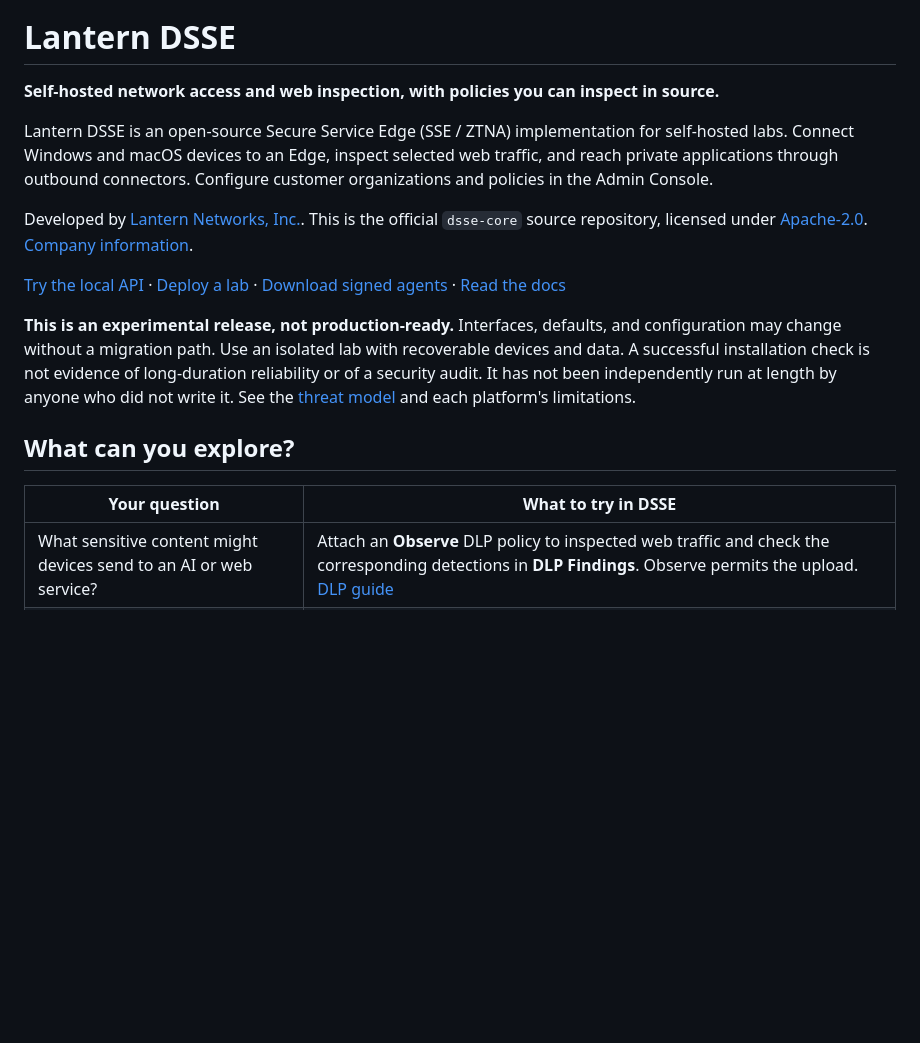
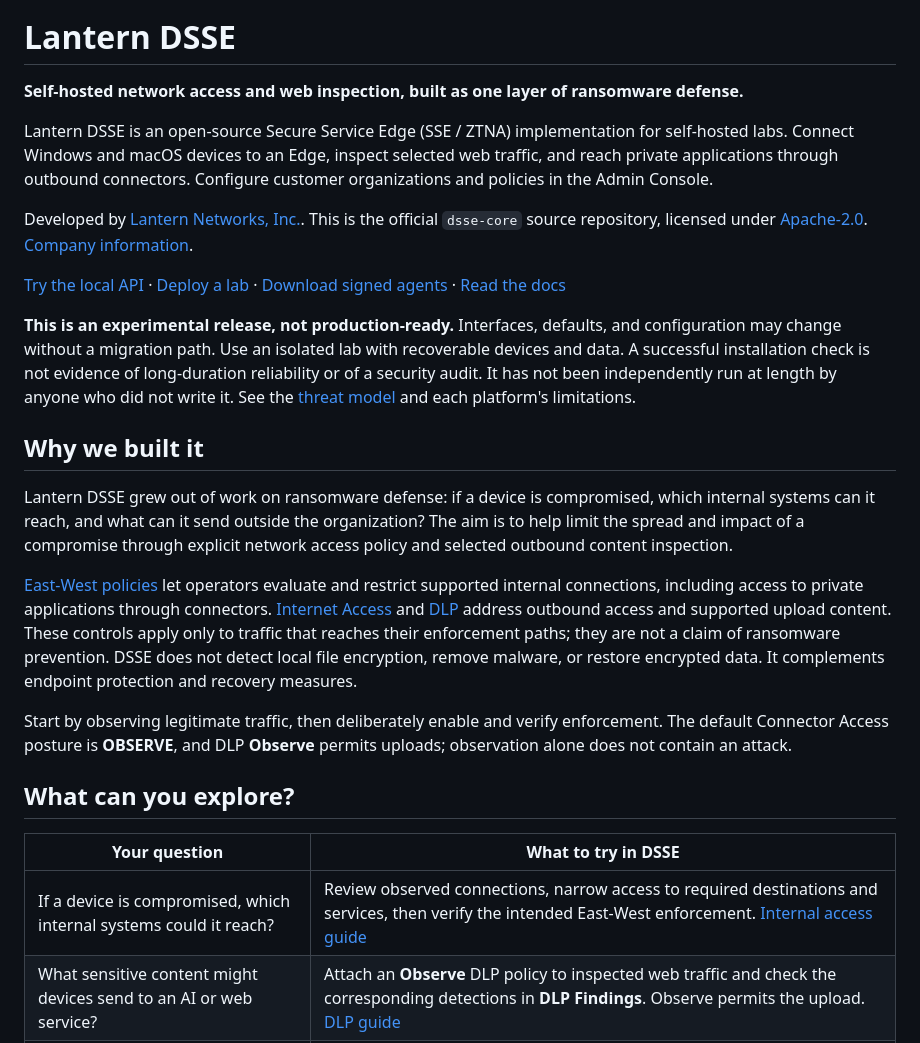
Before and after one commit to lantern-networks/dsse-core, a Markdown page: README.md, the part around the change. GitHub-like rendering; blank space fills up the shorter version.

Commit message:
Explain the ransomware-defense motivation and network control scope

```diff
--- a/README.md
+++ b/README.md
@@ -2,7 +2,7 @@
 
 # Lantern DSSE
 
-**Self-hosted network access and web inspection, with policies you can inspect in source.**
+**Self-hosted network access and web inspection, built as one layer of ransomware defense.**
 
 Lantern DSSE is an open-source Secure Service Edge (SSE / ZTNA) implementation for
 self-hosted labs. Connect Windows and macOS devices to an Edge, inspect selected web
@@ -23,10 +23,30 @@ A successful installation check is not evidence of long-duration reliability or
 security audit. It has not been independently run at length by anyone who did not write it.
 See the [threat model](docs/threat-model.md) and each platform's limitations.
 
+## Why we built it
+
+Lantern DSSE grew out of work on ransomware defense: if a device is compromised,
+which internal systems can it reach, and what can it send outside the organization?
+The aim is to help limit the spread and impact of a compromise through explicit
+network access policy and selected outbound content inspection.
+
+[East-West policies](docs/east-west-policy.md) let operators evaluate and restrict
+supported internal connections, including access to private applications through
+connectors. [Internet Access](docs/egress-policy.md) and [DLP](docs/dlp.md) address
+outbound access and supported upload content. These controls apply only to traffic
+that reaches their enforcement paths; they are not a claim of ransomware prevention.
+DSSE does not detect local file encryption, remove malware, or restore encrypted data.
+It complements endpoint protection and recovery measures.
+
+Start by observing legitimate traffic, then deliberately enable and verify enforcement.
+The default Connector Access posture is **OBSERVE**, and DLP **Observe** permits uploads;
+observation alone does not contain an attack.
+
 ## What can you explore?
 
 | Your question | What to try in DSSE |
 |---|---|
+| If a device is compromised, which internal systems could it reach? | Review observed connections, narrow access to required destinations and services, then verify the intended East-West enforcement. [Internal access guide](docs/east-west-policy.md) |
 | What sensitive content might devices send to an AI or web service? | Attach an **Observe** DLP policy to inspected web traffic and check the corresponding detections in **DLP Findings**. Observe permits the upload. [DLP guide](docs/dlp.md) |
 | Can I restrict which organization accounts people use in supported SaaS services? | Configure provider-specific restriction headers for Google Workspace, Microsoft 365, ChatGPT, or Anthropic Claude. The request must be inspected, and enforcement depends on the provider. [SaaS tenant restriction](docs/saas-tenant-restriction.md) |
 | How can enrolled devices reach a private application? | Publish it through an outbound connector, configure access policy, and verify the result from an enrolled device. [Connector guide](docs/connector.md) |
```
